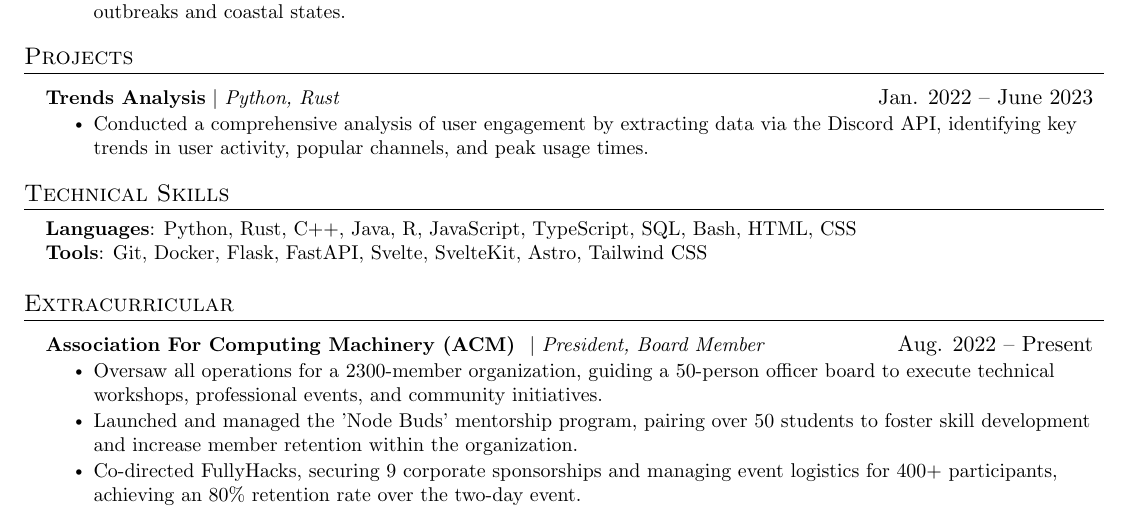
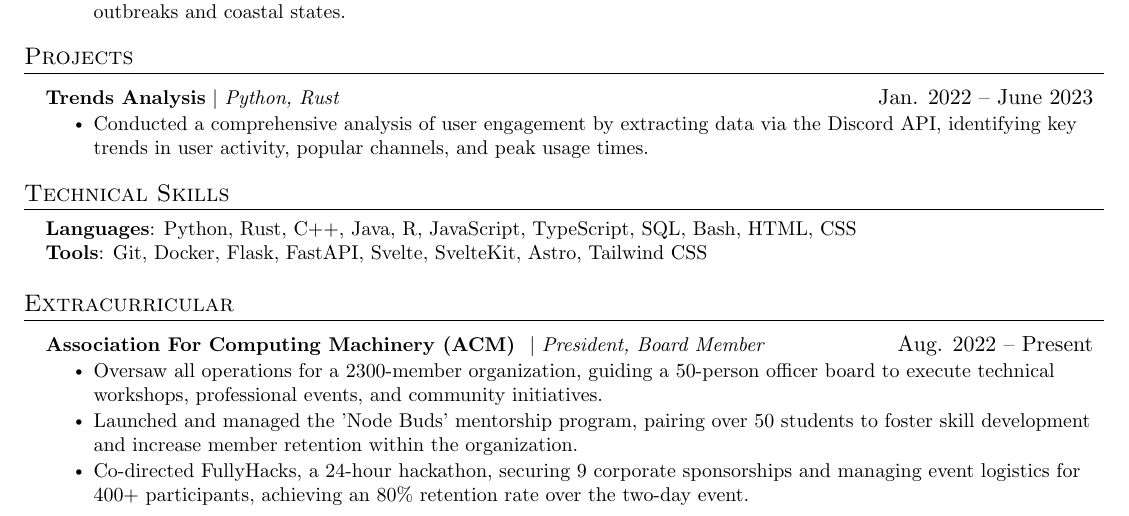
Before and after one commit to jjoeldaniel/resume, a LaTeX CV (resume.tex): part of the page, cut so that both start at the same text. Compiled offline with pdfLaTeX.

Commit message:
Clarify FullyHacks description in resume

```diff
--- a/resume.tex
+++ b/resume.tex
@@ -177,7 +177,7 @@
           \resumeItemListStart
             \resumeItem{Oversaw all operations for a 2300-member organization, guiding a 50-person officer board to execute technical workshops, professional events, and community initiatives.}
             \resumeItem{Launched and managed the 'Node Buds' mentorship program, pairing over 50 students to foster skill development and increase member retention within the organization.}
-            \resumeItem{Co-directed FullyHacks, securing 9 corporate sponsorships and managing event logistics for 400+ participants, achieving an 80\% retention rate over the two-day event.}
+            \resumeItem{Co-directed FullyHacks, a 24-hour hackathon, securing 9 corporate sponsorships and managing event logistics for 400+ participants, achieving an 80\% retention rate over the two-day event.}
           \resumeItemListEnd
     \resumeSubHeadingListEnd
 
```
